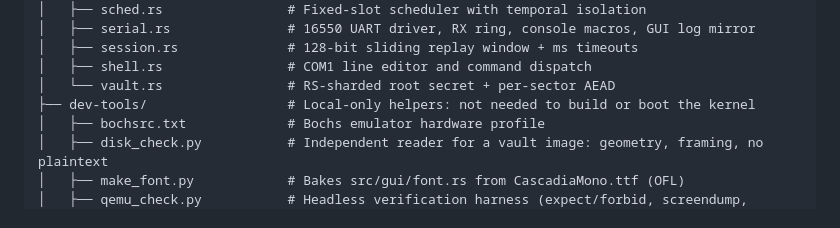
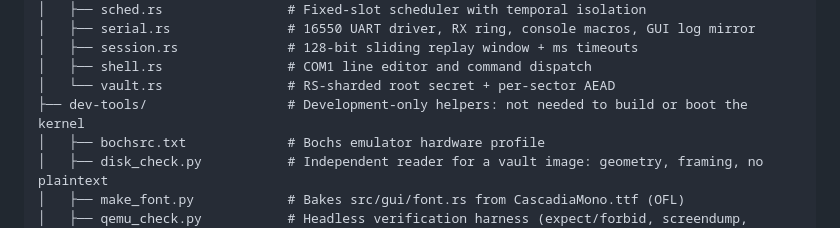
Before and after one commit to KELLERBABG/KELLER-OS, a Markdown page: SPECIFICATION.md, the part around the change. Rendered like a GitHub page.

Commit message:
docs: call dev-tools development-only, since it is tracked
Generated with Codebuff
Co-Authored-By: Codebuff <noreply@codebuff.com>

```diff
--- a/SPECIFICATION.md
+++ b/SPECIFICATION.md
@@ -298,7 +298,7 @@ KELLER-OS/
 │   ├── session.rs              # 128-bit sliding replay window + ms timeouts
 │   ├── shell.rs                # COM1 line editor and command dispatch
 │   └── vault.rs                # RS-sharded root secret + per-sector AEAD
-├── dev-tools/                  # Local-only helpers: not needed to build or boot the kernel
+├── dev-tools/                  # Development-only helpers: not needed to build or boot the kernel
 │   ├── bochsrc.txt             # Bochs emulator hardware profile
 │   ├── disk_check.py           # Independent reader for a vault image: geometry, framing, no plaintext
 │   ├── make_font.py            # Bakes src/gui/font.rs from CascadiaMono.ttf (OFL)
```
Also changed, not shown: README.md (+1 -1 lines).
